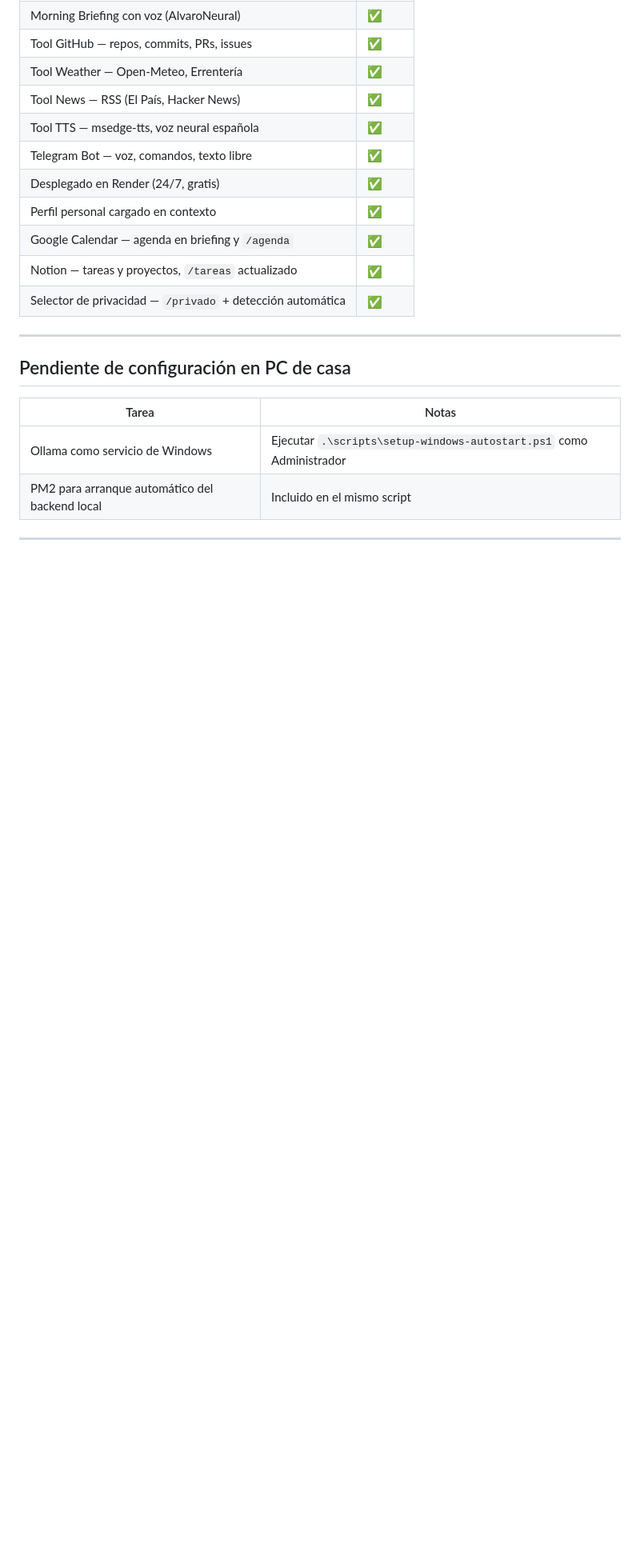
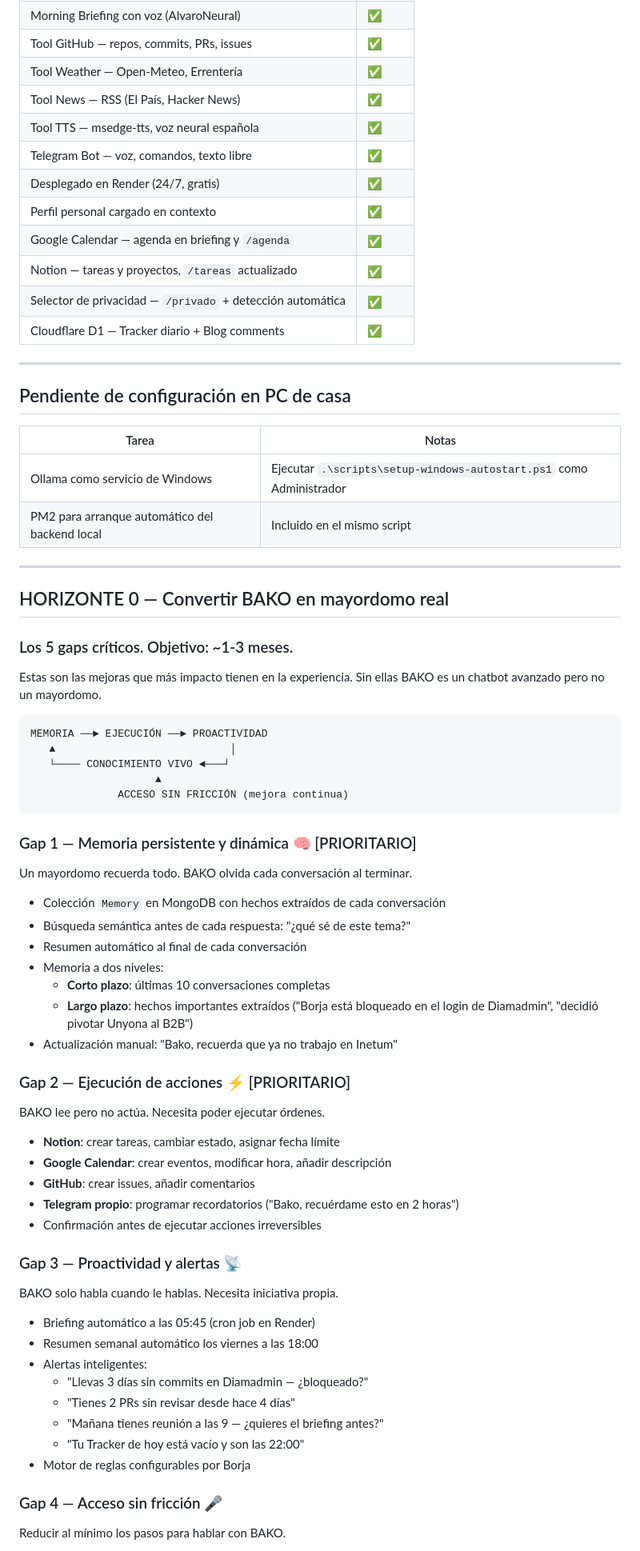
Before and after one commit to bohdeveloper/bako, a Markdown page: ROADMAP.md, the part around one of its changes. Shown at 80% size. Drawn GitHub-style; blank space fills up the shorter version.

````diff
--- a/ROADMAP.md
+++ b/ROADMAP.md
@@ -24,6 +44,7 @@
 | Google Calendar — agenda en briefing y `/agenda` | ✅ |
 | Notion — tareas y proyectos, `/tareas` actualizado | ✅ |
 | Selector de privacidad — `/privado` + detección automática | ✅ |
+| Cloudflare D1 — Tracker diario + Blog comments | ✅ |
 
 ---
 
@@ -36,3 +57,51 @@
 
 ---
 
+## HORIZONTE 0 — Convertir BAKO en mayordomo real
+### Los 5 gaps críticos. Objetivo: ~1-3 meses.
+
+Estas son las mejoras que más impacto tienen en la experiencia. Sin ellas BAKO es un chatbot avanzado pero no un mayordomo.
+
+```
+MEMORIA ──► EJECUCIÓN ──► PROACTIVIDAD
+   ▲                            │
+   └──── CONOCIMIENTO VIVO ◄───┘
+                    ▲
+              ACCESO SIN FRICCIÓN (mejora continua)
+```
+
+### Gap 1 — Memoria persistente y dinámica 🧠 [PRIORITARIO]
+Un mayordomo recuerda todo. BAKO olvida cada conversación al terminar.
+
+- Colección `Memory` en MongoDB con hechos extraídos de cada conversación
+- Búsqueda semántica antes de cada respuesta: "¿qué sé de este tema?"
+- Resumen automático al final de cada conversación
+- Memoria a dos niveles:
+  - **Corto plazo**: últimas 10 conversaciones completas
+  - **Largo plazo**: hechos importantes extraídos ("Borja está bloqueado en el login de Diamadmin", "decidió pivotar Unyona al B2B")
+- Actualización manual: "Bako, recuerda que ya no trabajo en Inetum"
+
+### Gap 2 — Ejecución de acciones ⚡ [PRIORITARIO]
+BAKO lee pero no actúa. Necesita poder ejecutar órdenes.
+
+- **Notion**: crear tareas, cambiar estado, asignar fecha límite
+- **Google Calendar**: crear eventos, modificar hora, añadir descripción
+- **GitHub**: crear issues, añadir comentarios
+- **Telegram propio**: programar recordatorios ("Bako, recuérdame esto en 2 horas")
+- Confirmación antes de ejecutar acciones irreversibles
+
+### Gap 3 — Proactividad y alertas 📡
+BAKO solo habla cuando le hablas. Necesita iniciativa propia.
+
+- Briefing automático a las 05:45 (cron job en Render)
+- Resumen semanal automático los viernes a las 18:00
+- Alertas inteligentes:
+  - "Llevas 3 días sin commits en Diamadmin — ¿bloqueado?"
+  - "Tienes 2 PRs sin revisar desde hace 4 días"
+  - "Mañana tienes reunión a las 9 — ¿quieres el briefing antes?"
+  - "Tu Tracker de hoy está vacío y son las 22:00"
+- Motor de reglas configurables por Borja
+
+### Gap 4 — Acceso sin fricción 🎤
+Reducir al mínimo los pasos para hablar con BAKO.
+
````
Also changed, not shown: other parts of ROADMAP.md (+42 -32 lines), README.md (added, +300 -0 lines).
